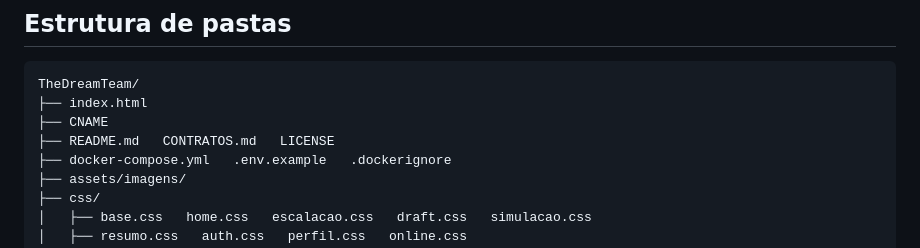
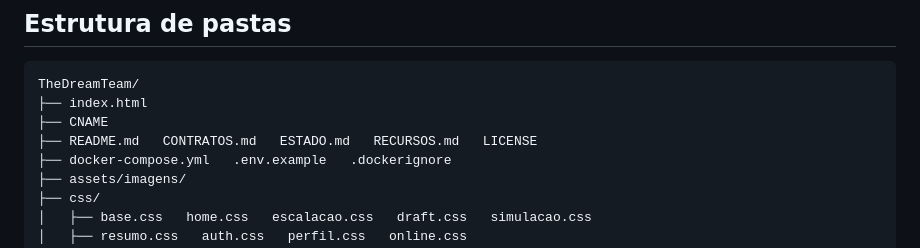
Before and after one commit to JoaoFaccio087/TheDreamTeam, a Markdown page: README.md, the part around the change. Rendered like a GitHub page.

```diff
--- a/README.md
+++ b/README.md
@@ -155,7 +155,7 @@ O frontend é estático: qualquer push na branch publicada atualiza o GitHub Pag
 TheDreamTeam/
 ├── index.html
 ├── CNAME
-├── README.md   CONTRATOS.md   LICENSE
+├── README.md   CONTRATOS.md   ESTADO.md   RECURSOS.md   LICENSE
 ├── docker-compose.yml   .env.example   .dockerignore
 ├── assets/imagens/
 ├── css/
```
Also changed, not shown: ESTADO.md (+11 -0 lines), RECURSOS.md (added, +156 -0 lines).
